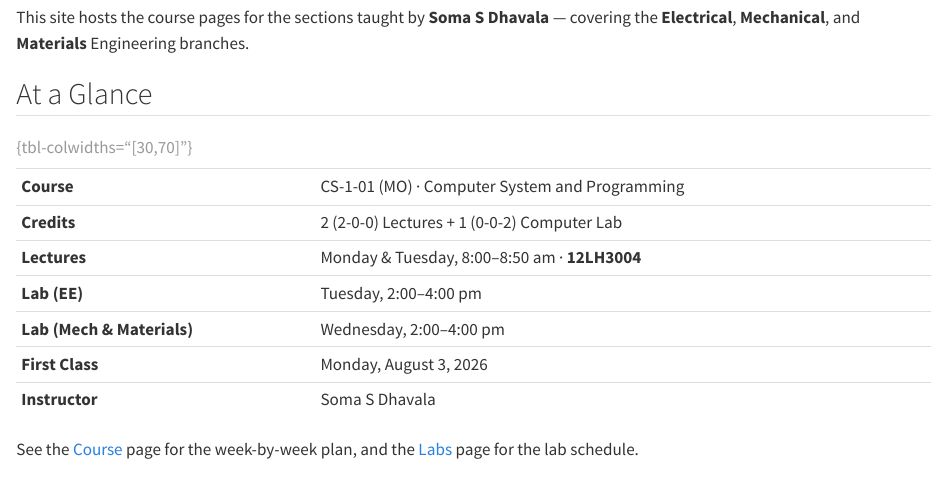
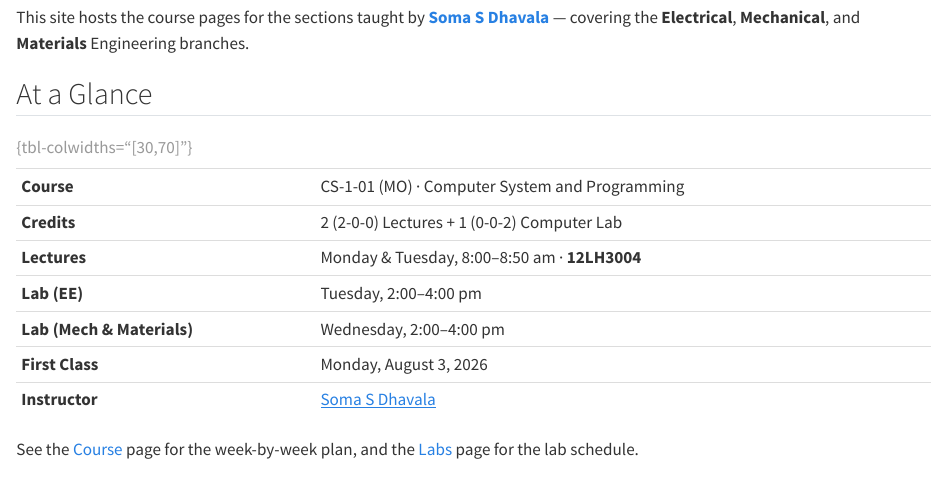
Before and after one commit to acads-iit-jammu/CS-1-01-MO-F26-DHAVALA, a Quarto document (index.qmd): the page in a window 1100 px wide, from 120 px down. Rendered offline with R 4.5, knitr and Pandoc in place of Quarto, with nearby package versions.

Commit message:
Link instructor name to https://dhavala.github.io/
Co-Authored-By: Claude Fable 5 <noreply@anthropic.com>

```diff
--- a/course.qmd
+++ b/course.qmd
@@ -8,7 +8,7 @@
 | **Lab — Electrical** | Tuesday, 2:00–4:00 pm (Slot FL) |
 | **Lab — Mechanical** | Wednesday, 2:00–4:00 pm (Slot FL) |
 | **Lab — Materials** | Wednesday, 2:00–4:00 pm (Slot FL) |
-| **Instructor** | Soma S Dhavala |
+| **Instructor** | [Soma S Dhavala](https://dhavala.github.io/) |
 | **Branches (these sections)** | Electrical, Mechanical, Materials |
 
 : {tbl-colwidths="[35,65]"}
--- a/index.qmd
+++ b/index.qmd
@@ -2,7 +2,7 @@
 
 Welcome to **CS-1-01 (MO): Computer System and Programming** (course number EFL001U1M), Monsoon 2026 (2026-01), Indian Institute of Technology Jammu.
 
-This site hosts the course pages for the sections taught by **Soma S Dhavala** — covering the **Electrical**, **Mechanical**, and **Materials** Engineering branches.
+This site hosts the course pages for the sections taught by **[Soma S Dhavala](https://dhavala.github.io/)** — covering the **Electrical**, **Mechanical**, and **Materials** Engineering branches.
 
 ## At a Glance
 
@@ -14,7 +14,7 @@ This site hosts the course pages for the sections taught by **Soma S Dhavala**
 | **Lab (EE)** | Tuesday, 2:00–4:00 pm |
 | **Lab (Mech & Materials)** | Wednesday, 2:00–4:00 pm |
 | **First Class** | Monday, August 3, 2026 |
-| **Instructor** | Soma S Dhavala |
+| **Instructor** | [Soma S Dhavala](https://dhavala.github.io/) |
 
 : {tbl-colwidths="[30,70]"}
 
```
